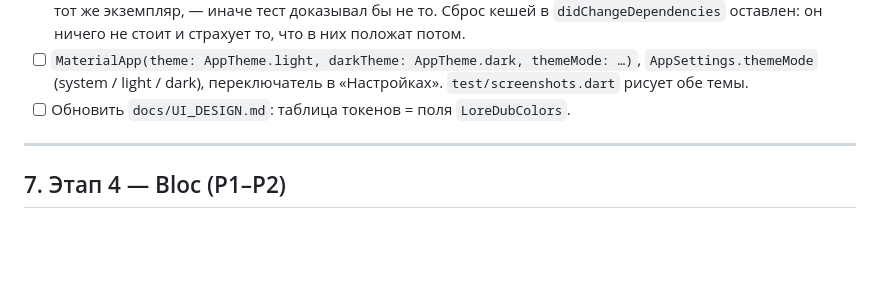
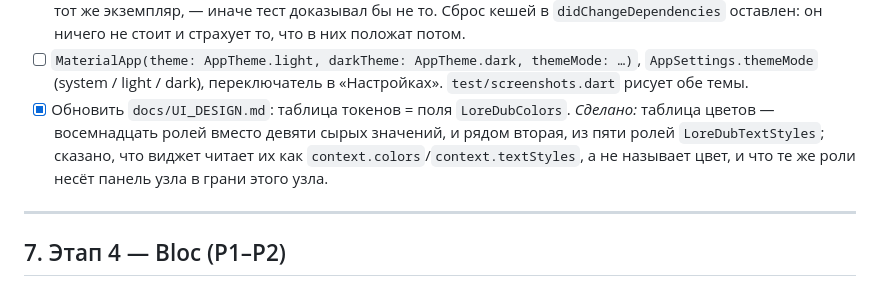
Before and after one commit to Hecatoncheir/LoreDub, a Markdown page: TODO.md, the part around the change. Drawn GitHub-style; blank space fills up the shorter version.

```diff
--- a/TODO.md
+++ b/TODO.md
@@ -757,7 +757,11 @@ abstract final class AppTheme {
 - [ ] `MaterialApp(theme: AppTheme.light, darkTheme: AppTheme.dark,
       themeMode: …)`, `AppSettings.themeMode` (system / light / dark),
       переключатель в «Настройках». `test/screenshots.dart` рисует обе темы.
-- [ ] Обновить `docs/UI_DESIGN.md`: таблица токенов = поля `LoreDubColors`.
+- [x] Обновить `docs/UI_DESIGN.md`: таблица токенов = поля `LoreDubColors`.
+      *Сделано:* таблица цветов — восемнадцать ролей вместо девяти сырых
+      значений, и рядом вторая, из пяти ролей `LoreDubTextStyles`; сказано,
+      что виджет читает их как `context.colors`/`context.textStyles`, а не
+      называет цвет, и что те же роли несёт панель узла в грани этого узла.
 
 ---
 
```
Also changed, not shown: docs/UI_DESIGN.md (+41 -10 lines).
